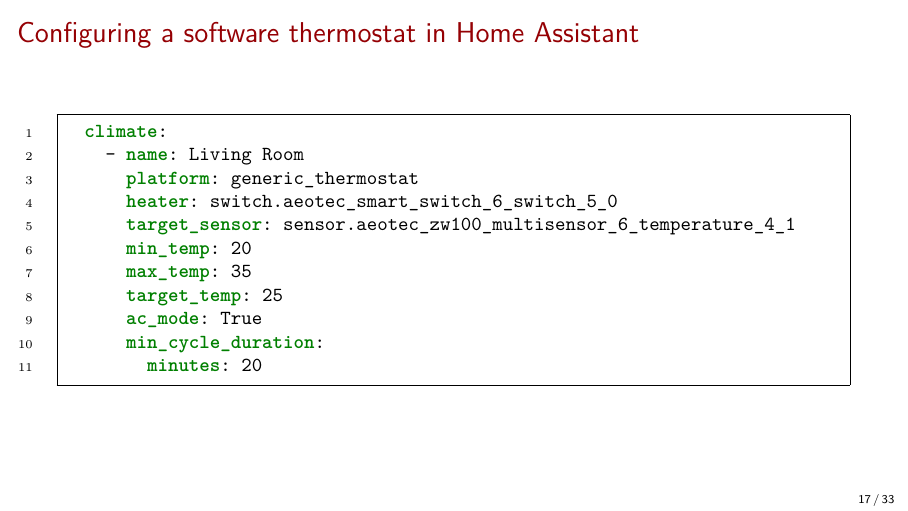
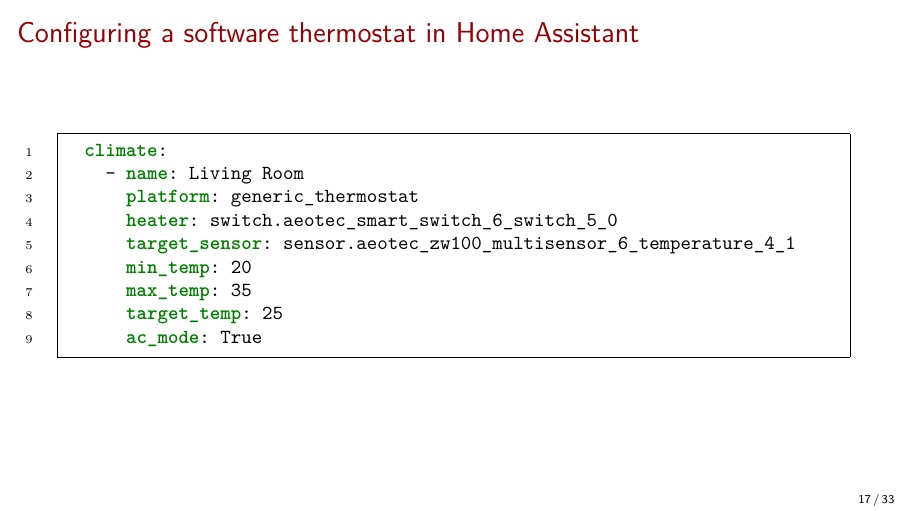
Before and after one commit to mtreinish/building-a-better-thermostat, LaTeX slides (building_a_better_thermostat.tex): page 18 of 34. Compiled offline with pdfLaTeX.

Commit message:
Cleanup generic_thermostat conf slide a bit

```diff
--- a/building_a_better_thermostat.tex
+++ b/building_a_better_thermostat.tex
@@ -310,8 +310,6 @@
           max_temp: 35
           target_temp: 25
           ac_mode: True
-          min_cycle_duration:
-            minutes: 20
     \end{minted}
 \end{frame}
 
```
